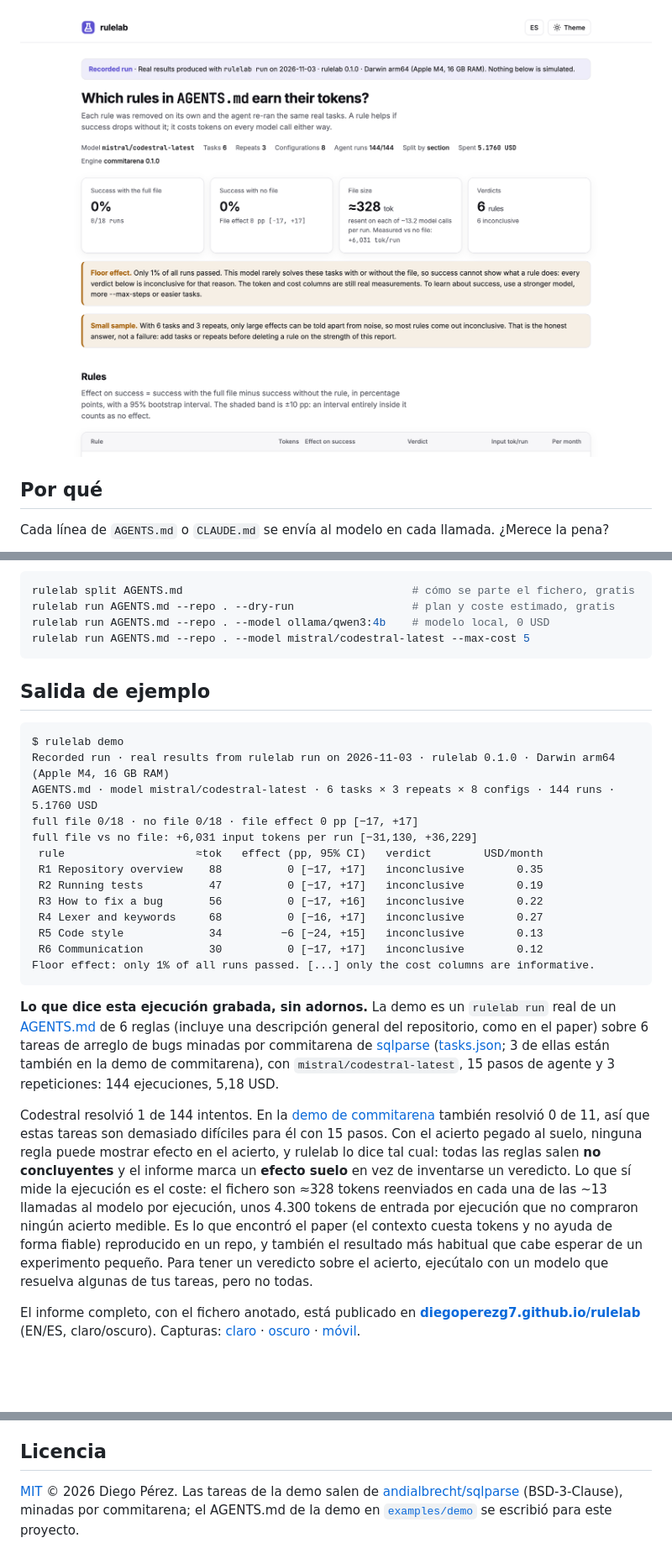
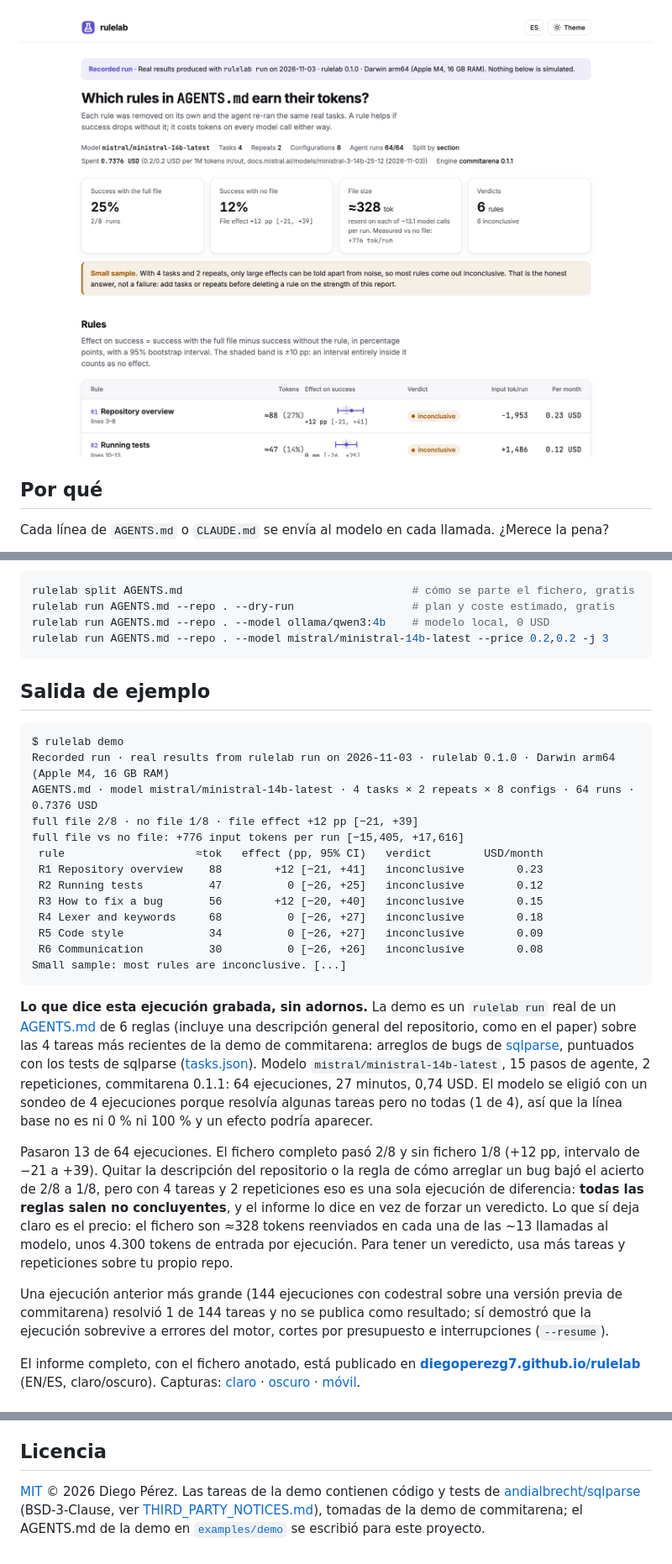
Before and after one commit to diegoperezg7/rulelab, a Markdown page: README.es.md, 3 parts joined by grey strips. Shown at 84% size. GitHub-like rendering; pictures changed too: docs/assets/report-light.png; blank space fills up the shorter version.

Commit message:
feat: final recorded demo (ministral-14b, commitarena 0.1.1), docs and assets

````diff
--- a/README.es.md
+++ b/README.es.md
@@ -69,7 +69,7 @@ Después, sobre tu propio fichero y repo (necesita Docker, y Ollama o una API ke
 rulelab split AGENTS.md                                   # cómo se parte el fichero, gratis
 rulelab run AGENTS.md --repo . --dry-run                  # plan y coste estimado, gratis
 rulelab run AGENTS.md --repo . --model ollama/qwen3:4b    # modelo local, 0 USD
-rulelab run AGENTS.md --repo . --model mistral/codestral-latest --max-cost 5
+rulelab run AGENTS.md --repo . --model mistral/ministral-14b-latest --price 0.2,0.2 -j 3
 ```
 
 ## Salida de ejemplo
@@ -77,36 +77,39 @@ rulelab run AGENTS.md --repo . --model mistral/codestral-latest --max-cost 5
 ```text
 $ rulelab demo
 Recorded run · real results from rulelab run on 2026-11-03 · rulelab 0.1.0 · Darwin arm64 (Apple M4, 16 GB RAM)
-AGENTS.md · model mistral/codestral-latest · 6 tasks × 3 repeats × 8 configs · 144 runs · 5.1760 USD
-full file 0/18 · no file 0/18 · file effect 0 pp [−17, +17]
-full file vs no file: +6,031 input tokens per run [−31,130, +36,229]
+AGENTS.md · model mistral/ministral-14b-latest · 4 tasks × 2 repeats × 8 configs · 64 runs · 0.7376 USD
+full file 2/8 · no file 1/8 · file effect +12 pp [−21, +39]
+full file vs no file: +776 input tokens per run [−15,405, +17,616]
  rule                    ≈tok   effect (pp, 95% CI)   verdict        USD/month
- R1 Repository overview    88          0 [−17, +17]   inconclusive        0.35
- R2 Running tests          47          0 [−17, +17]   inconclusive        0.19
- R3 How to fix a bug       56          0 [−17, +16]   inconclusive        0.22
- R4 Lexer and keywords     68          0 [−16, +17]   inconclusive        0.27
- R5 Code style             34         −6 [−24, +15]   inconclusive        0.13
- R6 Communication          30          0 [−17, +17]   inconclusive        0.12
-Floor effect: only 1% of all runs passed. [...] only the cost columns are informative.
+ R1 Repository overview    88        +12 [−21, +41]   inconclusive        0.23
+ R2 Running tests          47          0 [−26, +25]   inconclusive        0.12
+ R3 How to fix a bug       56        +12 [−20, +40]   inconclusive        0.15
+ R4 Lexer and keywords     68          0 [−26, +27]   inconclusive        0.18
+ R5 Code style             34          0 [−26, +27]   inconclusive        0.09
+ R6 Communication          30          0 [−26, +26]   inconclusive        0.08
+Small sample: most rules are inconclusive. [...]
 ```
 
 **Lo que dice esta ejecución grabada, sin adornos.** La demo es un `rulelab run` real de un
 [AGENTS.md](examples/demo/AGENTS.md) de 6 reglas (incluye una descripción general del repositorio,
-como en el paper) sobre 6 tareas de arreglo de bugs minadas por commitarena de
-[sqlparse](https://github.com/andialbrecht/sqlparse) ([tasks.json](examples/demo/tasks.json); 3 de
-ellas están también en la demo de commitarena), con `mistral/codestral-latest`, 15 pasos de agente y
-3 repeticiones: 144 ejecuciones, 5,18 USD.
+como en el paper) sobre las 4 tareas más recientes de la demo de commitarena: arreglos de bugs de
+[sqlparse](https://github.com/andialbrecht/sqlparse), puntuados con los tests de sqlparse
+([tasks.json](examples/demo/tasks.json)). Modelo `mistral/ministral-14b-latest`, 15 pasos de agente,
+2 repeticiones, commitarena 0.1.1: 64 ejecuciones, 27 minutos, 0,74 USD. El modelo se eligió con
+un sondeo de 4 ejecuciones porque resolvía algunas tareas pero no todas (1 de 4), así que la línea
+base no es ni 0 % ni 100 % y un efecto podría aparecer.
 
-Codestral resolvió 1 de 144 intentos. En la [demo de commitarena](https://github.com/diegoperezg7/commitarena)
-también resolvió 0 de 11, así que estas tareas son demasiado difíciles para él con 15 pasos. Con el
-acierto pegado al suelo, ninguna regla puede mostrar efecto en el acierto, y rulelab lo dice tal
-cual: todas las reglas salen **no concluyentes** y el informe marca un **efecto suelo** en vez de
-inventarse un veredicto. Lo que sí mide la ejecución es el coste: el fichero son ≈328 tokens
-reenviados en cada una de las ~13 llamadas al modelo por ejecución, unos 4.300 tokens de entrada por
-ejecución que no compraron ningún acierto medible. Es lo que encontró el paper (el contexto cuesta
-tokens y no ayuda de forma fiable) reproducido en un repo, y también el resultado más habitual que
-cabe esperar de un experimento pequeño. Para tener un veredicto sobre el acierto, ejecútalo con un
-modelo que resuelva algunas de tus tareas, pero no todas.
+Pasaron 13 de 64 ejecuciones. El fichero completo pasó 2/8 y sin fichero 1/8 (+12 pp, intervalo de
+−21 a +39). Quitar la descripción del repositorio o la regla de cómo arreglar un bug bajó el
+acierto de 2/8 a 1/8, pero con 4 tareas y 2 repeticiones eso es una sola ejecución de diferencia:
+**todas las reglas salen no concluyentes**, y el informe lo dice en vez de forzar un veredicto. Lo
+que sí deja claro es el precio: el fichero son ≈328 tokens reenviados en cada una de las ~13
+llamadas al modelo, unos 4.300 tokens de entrada por ejecución. Para tener un veredicto, usa más
+tareas y repeticiones sobre tu propio repo.
+
+Una ejecución anterior más grande (144 ejecuciones con codestral sobre una versión previa de
+commitarena) resolvió 1 de 144 tareas y no se publica como resultado; sí demostró que la ejecución
+sobrevive a errores del motor, cortes por presupuesto e interrupciones (`--resume`).
 
 El informe completo, con el fichero anotado, está publicado en
 **[diegoperezg7.github.io/rulelab](https://diegoperezg7.github.io/rulelab/)** (EN/ES, claro/oscuro).
@@ -205,7 +210,7 @@ Fuera de la v0.1:
 
 ## Licencia
 
-[MIT](LICENSE) © 2026 Diego Pérez. Las tareas de la demo salen de
-[andialbrecht/sqlparse](https://github.com/andialbrecht/sqlparse) (BSD-3-Clause), minadas por
-commitarena; el AGENTS.md de la demo en [`examples/demo`](examples/demo) se escribió para este
-proyecto.
+[MIT](LICENSE) © 2026 Diego Pérez. Las tareas de la demo contienen código y tests de
+[andialbrecht/sqlparse](https://github.com/andialbrecht/sqlparse) (BSD-3-Clause, ver
+[THIRD_PARTY_NOTICES.md](THIRD_PARTY_NOTICES.md)), tomadas de la demo de commitarena; el AGENTS.md
+de la demo en [`examples/demo`](examples/demo) se escribió para este proyecto.
````
Also changed, not shown: other parts of README.es.md (+2 -0 lines), CHANGELOG.md (+2 -1 lines), README.md (+34 -27 lines), docs/assets/demo.gif, docs/assets/report-dark.png, docs/assets/report-mobile.png, 1 other file.
